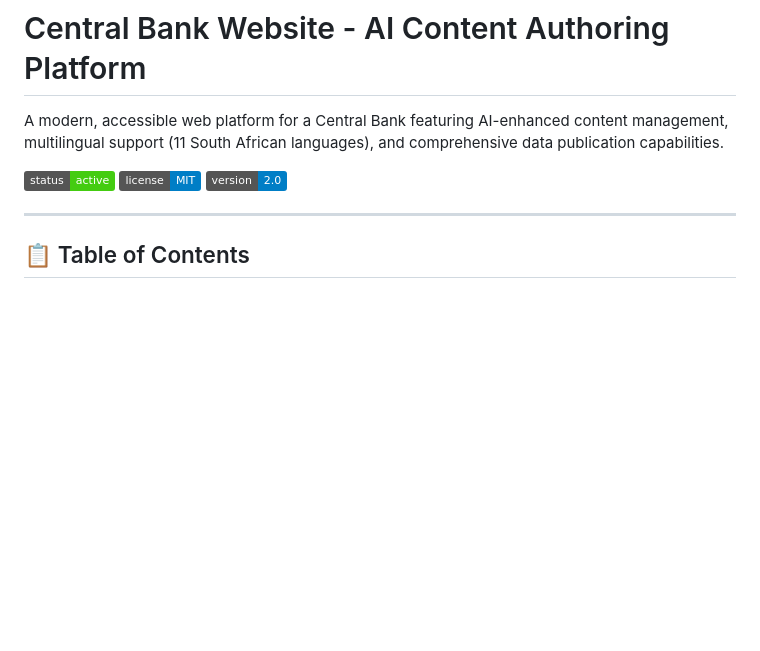
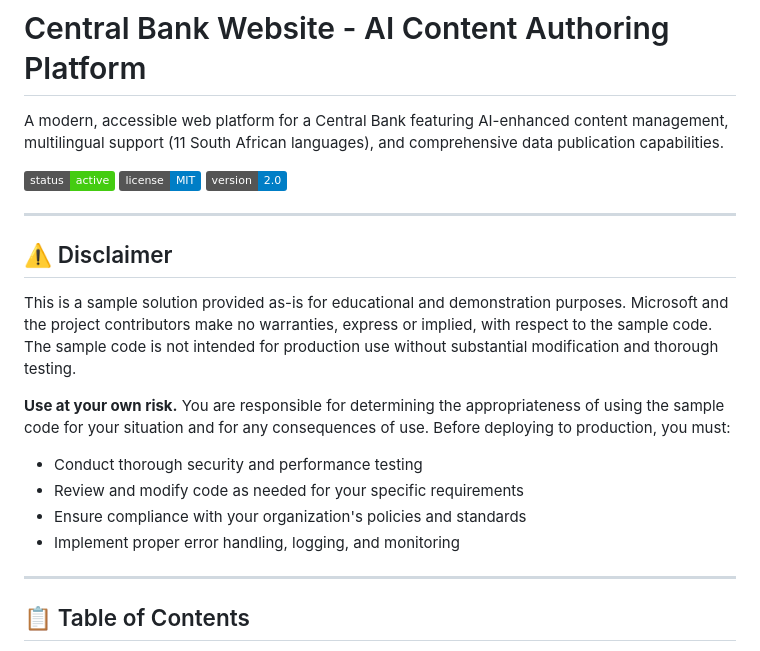
Before and after one commit to jasonwbaxter/AIContentAuthoring, a Markdown page: README.md, the part around the change. Drawn GitHub-style; badges without logos; blank space fills up the shorter version.

Commit message:
Updated the disclaimer

```diff
--- a/README.md
+++ b/README.md
@@ -5,6 +5,18 @@ A modern, accessible web platform for a Central Bank featuring AI-enhanced conte
 ![Status](https://img.shields.io/badge/status-active-brightgreen)
 ![License](https://img.shields.io/badge/license-MIT-blue)
 ![Version](https://img.shields.io/badge/version-2.0-blue)
+
+---
+
+## ⚠️ Disclaimer
+
+This is a sample solution provided as-is for educational and demonstration purposes. Microsoft and the project contributors make no warranties, express or implied, with respect to the sample code. The sample code is not intended for production use without substantial modification and thorough testing.
+
+**Use at your own risk.** You are responsible for determining the appropriateness of using the sample code for your situation and for any consequences of use. Before deploying to production, you must:
+- Conduct thorough security and performance testing
+- Review and modify code as needed for your specific requirements
+- Ensure compliance with your organization's policies and standards
+- Implement proper error handling, logging, and monitoring
 
 ---
 
```
